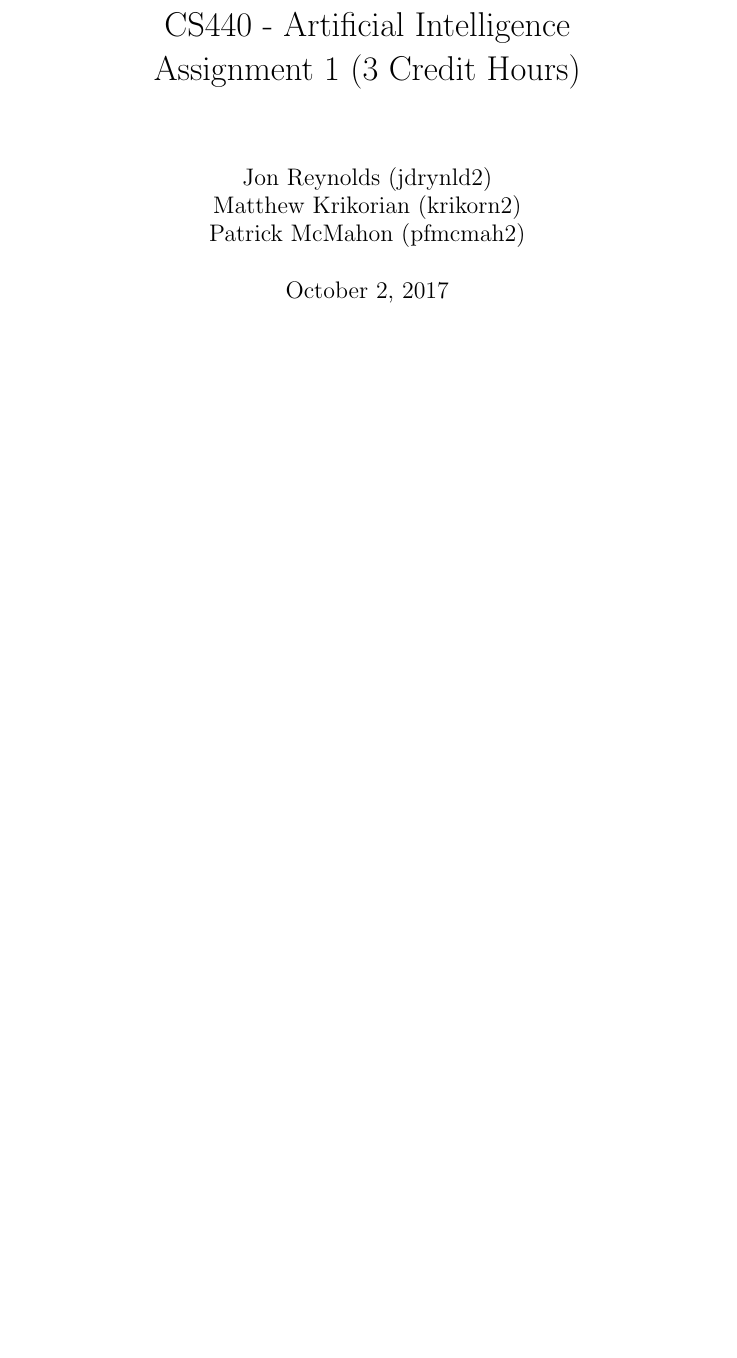
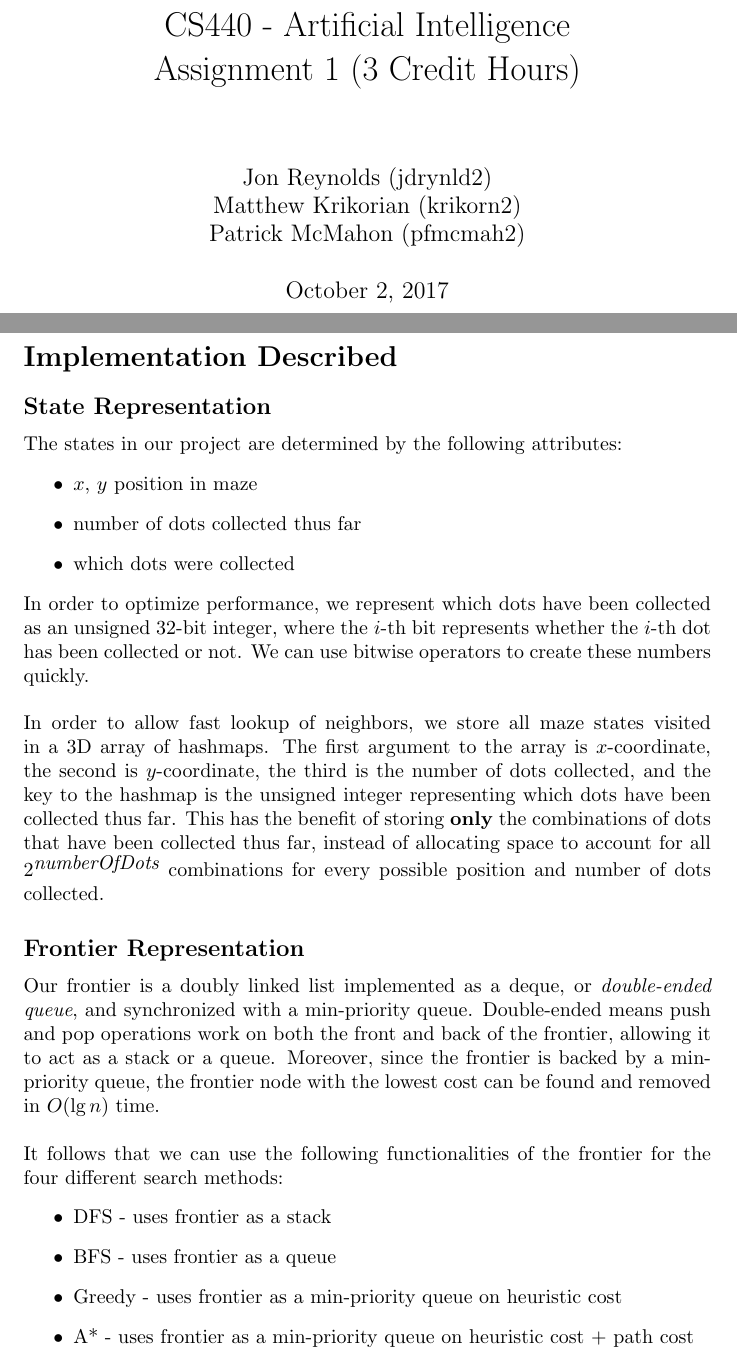
Before and after one commit to matthewkrikorian/cs440-assignment-1, a LaTeX document (tex/krikorian_matthew_a1.tex): part of page 1 of 21 before the commit and two parts of pages 1 and 2 of 22 after it, the two joined at a grey line, cut so that both start at the same text, the shorter picture padded with empty space. Compiled offline with pdfLaTeX.

Commit message:
Update implementation details

```diff
--- a/tex/krikorian_matthew_a1.tex
+++ b/tex/krikorian_matthew_a1.tex
@@ -34,6 +34,33 @@
 \begin{document}
 
 \maketitle
+
+\section*{Implementation Described}
+\subsection*{State Representation}
+The states in our project are determined by the following attributes:
+\begin{itemize}
+\item $x$, $y$ position in maze
+\item number of dots collected thus far
+\item which dots were collected
+\end{itemize}
+In order to optimize performance, we represent which dots have been collected as an unsigned 32-bit integer, where the $i$-th bit represents whether the $i$-th dot has been collected or not. We can use bitwise operators to create these numbers quickly.\\
+
+
+\noindent In order to allow fast lookup of neighbors, we store all maze states visited in a 3D array of hashmaps. The first argument to the array is $x$-coordinate, the second is $y$-coordinate, the third is the number of dots collected, and the key to the hashmap is the unsigned integer representing which dots have been collected thus far. This has the benefit of storing \textbf{only} the combinations of dots that have been collected thus far, instead of allocating space to account for all $2^{\textit{numberOfDots}}$ combinations for every possible position and number of dots collected.
+\subsection*{Frontier Representation}
+
+Our frontier is a doubly linked list implemented as a deque, or \textit{double-ended queue}, and synchronized with a min-priority queue.  Double-ended means push and pop operations work on both the front and back of the frontier, allowing it to act as a stack or a queue. Moreover, since the frontier is backed by a min-priority queue, the frontier node with the lowest cost can be found and removed in $O(\lg n)$ time.\\
+
+\noindent It follows that we can use the following functionalities of the frontier for the four different search methods:
+\begin{itemize}
+\item DFS - uses frontier as a stack
+\item BFS - uses frontier as a queue
+\item Greedy - uses frontier as a min-priority queue on heuristic cost
+\item A* - uses frontier as a min-priority queue on heuristic cost + path cost
+\end{itemize}
+\noindent
+
+
 %
 %\section{Abstract}
 %In this assignment we explore the different search algorithms that can be used to traverse a maze, and analyze the optimality's and general performance between the different implementations under a very heavy scope. In section 1.1 (basic pathfinding), we analyzed four different pathfinding algorithms. Specifically, Depth-first search, Breadth-first search, Greedy best-first search, and A* search. In section 1.2 (search with multiple dots), we were tasked with developing our own heuristic in the implementation of our A* search algorithm. There are also multiple goal positions in section 1.2 as well, which is why coming up with an admissible heuristic to optimally traverse the mazes was paramount.
```
Also changed, not shown: tex/krikorian_matthew_a1.pdf, 3 other files.
